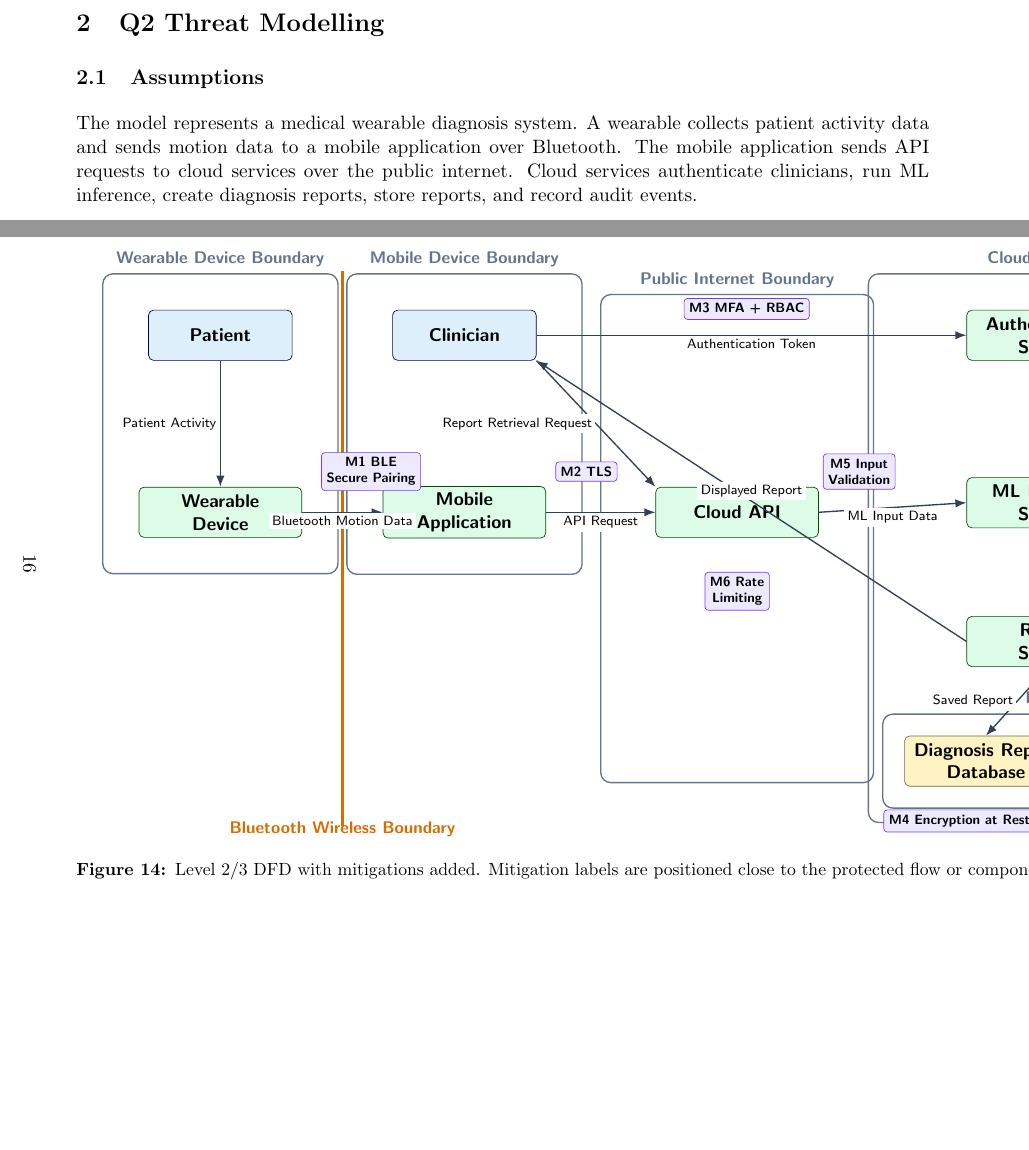
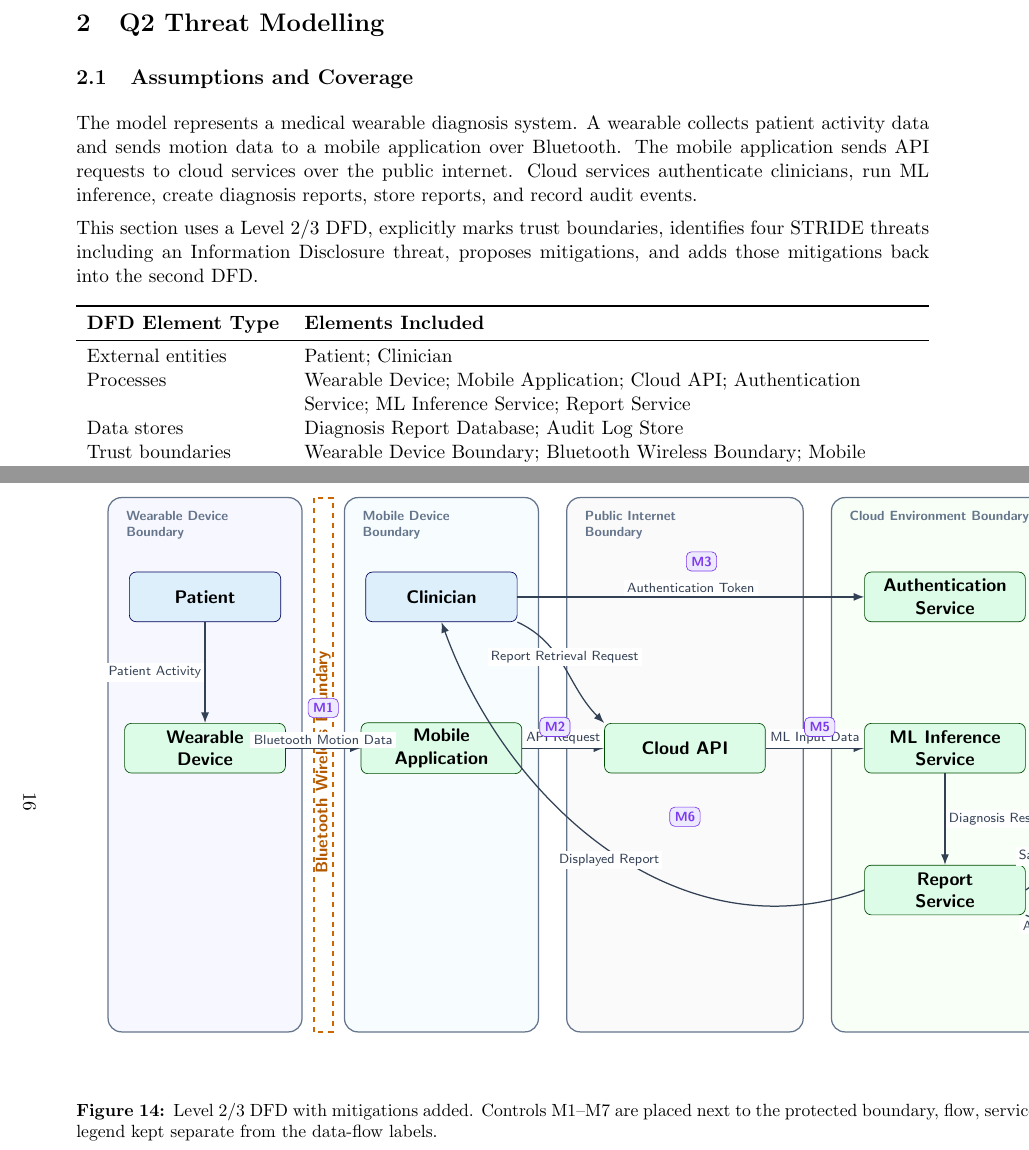
Before and after one commit to ada-yq225/FIT2173, a LaTeX document (outputs/A2-latex-report.tex): two parts of pages 13 and 16 of 17, joined at a grey line, cut so that both start at the same text, the shorter picture padded with empty space. Compiled offline with pdfLaTeX.

Commit message:
Improve report compliance and DFD layout

```diff
--- a/outputs/A2-latex-report.tex
+++ b/outputs/A2-latex-report.tex
@@ -157,8 +157,24 @@
 
 \newpage
 \section{Q2 Threat Modelling}
-\subsection{Assumptions}
+\subsection{Assumptions and Coverage}
 The model represents a medical wearable diagnosis system. A wearable collects patient activity data and sends motion data to a mobile application over Bluetooth. The mobile application sends API requests to cloud services over the public internet. Cloud services authenticate clinicians, run ML inference, create diagnosis reports, store reports, and record audit events.
+
+This section uses a Level 2/3 DFD, explicitly marks trust boundaries, identifies four STRIDE threats including an Information Disclosure threat, proposes mitigations, and adds those mitigations back into the second DFD.
+
+\begin{table}[H]
+\centering
+\begin{tabularx}{\linewidth}{>{\raggedright\arraybackslash}p{0.23\linewidth} >{\raggedright\arraybackslash}X}
+\toprule
+\textbf{DFD Element Type} & \textbf{Elements Included}\\
+\midrule
+External entities & Patient; Clinician\\
+Processes & Wearable Device; Mobile Application; Cloud API; Authentication Service; ML Inference Service; Report Service\\
+Data stores & Diagnosis Report Database; Audit Log Store\\
+Trust boundaries & Wearable Device Boundary; Bluetooth Wireless Boundary; Mobile Device Boundary; Public Internet Boundary; Cloud Environment Boundary; Database Boundary\\
+\bottomrule
+\end{tabularx}
+\end{table}
 
 \begin{landscape}
 \begin{figure}[p]
@@ -236,53 +260,71 @@
 \begin{tikzpicture}[
   >=Latex,
   every node/.style={font=\sffamily},
-  entity/.style={draw=blue!35!black, fill=entityblue, rounded corners=3pt, minimum width=3.0cm, minimum height=1.05cm, align=center, font=\sffamily\bfseries},
-  process/.style={draw=green!30!black, fill=processgreen, rounded corners=3pt, minimum width=3.4cm, minimum height=1.05cm, align=center, font=\sffamily\bfseries},
-  store/.style={draw=yellow!35!black, fill=storeyellow, rounded corners=3pt, minimum width=3.4cm, minimum height=1.05cm, align=center, font=\sffamily\bfseries},
-  boundary/.style={draw=boundarygray, rounded corners=6pt, thick},
-  flow/.style={->, thick, draw=slategray},
-  lab/.style={fill=white, inner sep=2pt, font=\sffamily\scriptsize},
-  mit/.style={draw=mitline, fill=mitpurple, rounded corners=2pt, inner sep=3pt, align=center, font=\sffamily\bfseries\scriptsize}
+  entity/.style={draw=blue!35!black, fill=entityblue, rounded corners=4pt, minimum width=3.2cm, minimum height=1.05cm, align=center, font=\sffamily\bfseries},
+  process/.style={draw=green!30!black, fill=processgreen, rounded corners=4pt, minimum width=3.4cm, minimum height=1.05cm, align=center, font=\sffamily\bfseries},
+  store/.style={draw=yellow!35!black, fill=storeyellow, rounded corners=4pt, minimum width=3.6cm, minimum height=1.05cm, align=center, font=\sffamily\bfseries},
+  boundary/.style={draw=boundarygray, rounded corners=8pt, line width=0.75pt},
+  flow/.style={->, line width=0.75pt, draw=slategray},
+  lab/.style={fill=white, inner sep=2pt, font=\sffamily\scriptsize, text=slategray},
+  mit/.style={draw=mitline, fill=mitpurple, rounded corners=3pt, inner sep=3pt, align=center, font=\sffamily\bfseries\scriptsize, text=mitline}
 ]
 \definecolor{slategray}{HTML}{334155}
-
-\node[entity] (patient) at (1.7,10.4) {Patient};
-\node[process] (wear) at (1.7,6.7) {Wearable\\Device};
-\node[entity] (clinician) at (6.8,10.4) {Clinician};
-\node[process] (mobile) at (6.8,6.7) {Mobile\\Application};
-\node[process] (api) at (12.5,6.7) {Cloud API};
-\node[process] (auth) at (19.0,10.4) {Authentication\\Service};
-\node[process] (ml) at (19.0,6.9) {ML Inference\\Service};
-\node[process] (report) at (19.0,4.0) {Report\\Service};
-\node[store] (db) at (17.7,1.5) {Diagnosis Report\\Database};
-\node[store] (audit) at (22.5,1.5) {Audit Log\\Store};
+\path[use as bounding box] (-0.4,-0.1) rectangle (26.2,13.1);
 
 \begin{scope}[on background layer]
-\node[boundary, fit=(patient)(wear), inner sep=0.75cm, label={[font=\sffamily\bfseries\small, text=boundarygray]above:Wearable Device Boundary}] (bwear) {};
-\node[boundary, fit=(clinician)(mobile), inner sep=0.75cm, label={[font=\sffamily\bfseries\small, text=boundarygray]above:Mobile Device Boundary}] (bmobile) {};
-\node[boundary, minimum width=5.7cm, minimum height=10.2cm, anchor=center, label={[font=\sffamily\bfseries\small, text=boundarygray]above:Public Internet Boundary}] (binet) at (12.5,6.15) {};
-\node[boundary, fit=(auth)(ml)(report)(db)(audit), inner sep=0.75cm, label={[font=\sffamily\bfseries\small, text=boundarygray]above:Cloud Environment Boundary}] (bcloud) {};
-\node[boundary, fit=(db)(audit), inner sep=0.45cm, label={[font=\sffamily\bfseries\small, text=boundarygray]above:Database Boundary}] (bdb) {};
-\draw[orange!85!black, ultra thick] (4.25,0.15) -- (4.25,11.75) node[pos=0.02, below, font=\sffamily\bfseries\small] {Bluetooth Wireless Boundary};
+\draw[boundary, fill=blue!3] (0.0,1.0) rectangle (4.1,12.3);
+\node[anchor=north west, text=boundarygray, font=\sffamily\bfseries\scriptsize, align=left] at (0.25,12.15) {Wearable Device\\Boundary};
+\draw[orange!80!black, line width=1.2pt, dashed] (4.35,1.0) rectangle (4.75,12.3);
+\node[rotate=90, text=orange!70!black, font=\sffamily\bfseries\small] at (4.55,6.7) {Bluetooth Wireless Boundary};
+\draw[boundary, fill=cyan!3] (5.0,1.0) rectangle (9.1,12.3);
+\node[anchor=north west, text=boundarygray, font=\sffamily\bfseries\scriptsize, align=left] at (5.25,12.15) {Mobile Device\\Boundary};
+\draw[boundary, fill=gray!4] (9.7,1.0) rectangle (14.7,12.3);
+\node[anchor=north west, text=boundarygray, font=\sffamily\bfseries\scriptsize, align=left] at (9.95,12.15) {Public Internet\\Boundary};
+\draw[boundary, fill=green!3] (15.3,1.0) rectangle (25.7,12.3);
+\node[anchor=north west, text=boundarygray, font=\sffamily\bfseries\scriptsize, align=left] at (15.55,12.15) {Cloud Environment Boundary};
+\draw[boundary, fill=yellow!8] (20.0,1.6) rectangle (25.15,6.4);
+\node[anchor=north west, text=boundarygray, font=\sffamily\bfseries\scriptsize, align=left] at (20.25,6.22) {Database Boundary};
 \end{scope}
 
+\node[entity] (patient) at (2.05,10.2) {Patient};
+\node[process] (wear) at (2.05,7.0) {Wearable\\Device};
+\node[entity] (clinician) at (7.05,10.2) {Clinician};
+\node[process] (mobile) at (7.05,7.0) {Mobile\\Application};
+\node[process] (api) at (12.2,7.0) {Cloud API};
+\node[process] (auth) at (17.7,10.2) {Authentication\\Service};
+\node[process] (ml) at (17.7,7.0) {ML Inference\\Service};
+\node[process] (report) at (17.7,4.0) {Report\\Service};
+\node[store] (db) at (22.6,5.0) {Diagnosis Report\\Database};
+\node[store] (audit) at (22.6,2.7) {Audit Log\\Store};
+
 \draw[flow] (patient) -- node[lab, left] {Patient Activity} (wear);
-\draw[flow] (wear.east) -- node[lab, below] {Bluetooth Motion Data} (mobile.west);
-\draw[flow] (mobile.east) -- node[lab, below] {API Request} (api.west);
-\draw[flow] (clinician.east) -- node[lab, below] {Authentication Token} (auth.west);
-\draw[flow] (clinician.south east) -- node[lab, left] {Report Retrieval Request} (api.north west);
-\draw[flow] (api.east) -- node[lab, below] {ML Input Data} (ml.west);
+\draw[flow] (wear.east) -- node[lab, above] {Bluetooth Motion Data} (mobile.west);
+\draw[flow] (mobile.east) -- node[lab, above] {API Request} (api.west);
+\draw[flow] (clinician.east) -- node[lab, above] {Authentication Token} (auth.west);
+\draw[flow] (clinician.south east) to[out=-25,in=135] node[lab, above] {Report Retrieval Request} (api.north west);
+\draw[flow] (api.east) -- node[lab, above] {ML Input Data} (ml.west);
 \draw[flow] (ml.south) -- node[lab, right] {Diagnosis Result} (report.north);
-\draw[flow] (report.south) -- node[lab, left] {Saved Report} (db.north);
-\draw[flow] (report.east) -- node[lab, right] {Audit Event} (audit.north);
-\draw[flow] (report.west) -- node[lab, above] {Displayed Report} (clinician.south east);
+\draw[flow] (report.east) -- node[lab, above] {Saved Report} (db.west);
+\draw[flow] (report.south east) to[out=-20,in=165] node[lab, above] {Audit Event} (audit.west);
+\draw[flow] (report.west) to[out=200,in=-70] node[lab, below] {Displayed Report} (clinician.south);
 
-\node[mit] at (4.85,7.55) {M1 BLE\\Secure Pairing};
-\node[mit] at (9.35,7.55) {M2 TLS};
-\node[mit] at (12.7,10.95) {M3 MFA + RBAC};
-\node[mit] at (15.05,7.55) {M5 Input\\Validation};
-\node[mit] at (12.5,5.05) {M6 Rate\\Limiting};
-\node[mit] at (17.7,0.25) {M4 Encryption at Rest + KMS};
-\node[mit] at (21.15,3.35) {M7 Audit\\Logging};
+\node[mit] at (4.55,7.85) {M1};
+\node[mit] at (9.45,7.45) {M2};
+\node[mit] at (12.55,10.95) {M3};
+\node[mit] at (15.05,7.45) {M5};
+\node[mit] at (12.2,5.55) {M6};
+\node[mit] at (22.6,6.95) {M4};
+\node[mit] at (20.3,3.4) {M7};
+
+\node[draw=mitline, fill=mitpurple, rounded corners=4pt, text width=5.2cm, anchor=north east, font=\sffamily\tiny, align=left] at (25.45,11.95) {
+\textbf{Mitigation Legend}\\
+M1 BLE secure pairing\\
+M2 TLS encryption\\
+M3 MFA + RBAC\\
+M4 Encryption at rest + KMS\\
+M5 Input validation\\
+M6 Rate limiting\\
+M7 Audit logging
+};
 \end{tikzpicture}
 }
```
Also changed, not shown: outputs/A2-latex-report.pdf, outputs/A2-latex-report.tex (72 more changed lines), 1 other file.
